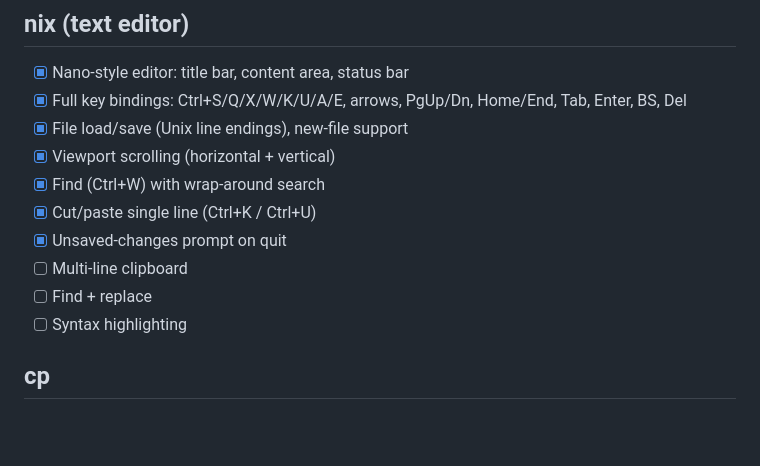
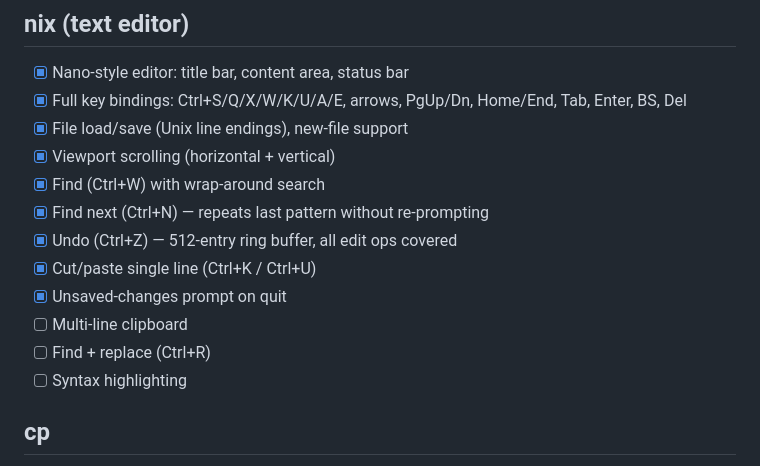
Before and after one commit to twbaty/winix, a Markdown page: NEXT.md, the part around the change. Rendered like a GitHub page; blank space fills up the shorter version.

Commit message:
NEXT.md: tick off nix undo and find-next
Co-Authored-By: Claude Sonnet 4.6 <noreply@anthropic.com>

```diff
--- a/NEXT.md
+++ b/NEXT.md
@@ -94,10 +94,12 @@
 - [x] File load/save (Unix line endings), new-file support
 - [x] Viewport scrolling (horizontal + vertical)
 - [x] Find (Ctrl+W) with wrap-around search
+- [x] Find next (Ctrl+N) — repeats last pattern without re-prompting
+- [x] Undo (Ctrl+Z) — 512-entry ring buffer, all edit ops covered
 - [x] Cut/paste single line (Ctrl+K / Ctrl+U)
 - [x] Unsaved-changes prompt on quit
 - [ ] Multi-line clipboard
-- [ ] Find + replace
+- [ ] Find + replace (Ctrl+R)
 - [ ] Syntax highlighting
 
 ## cp
```
